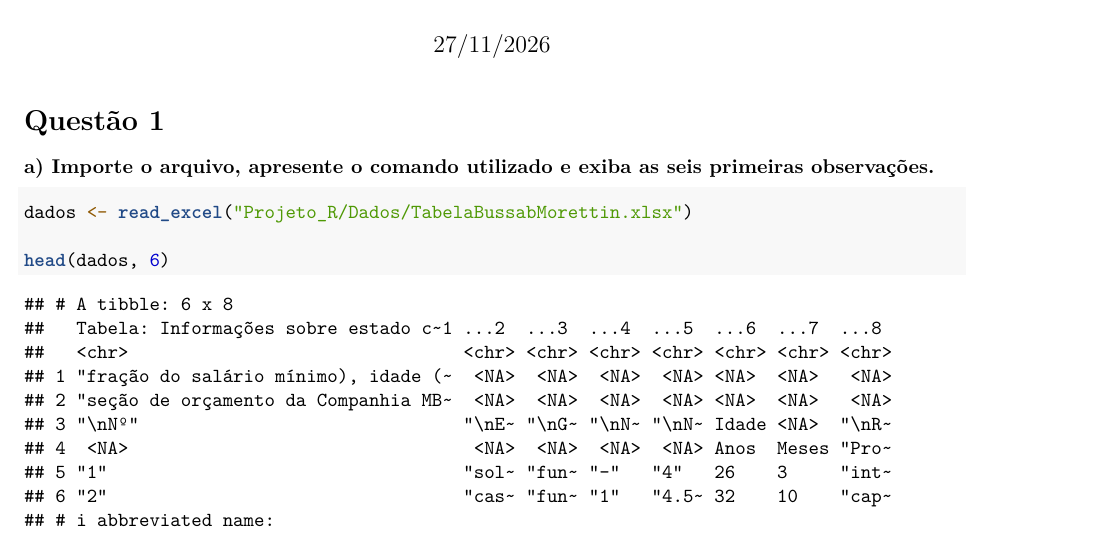
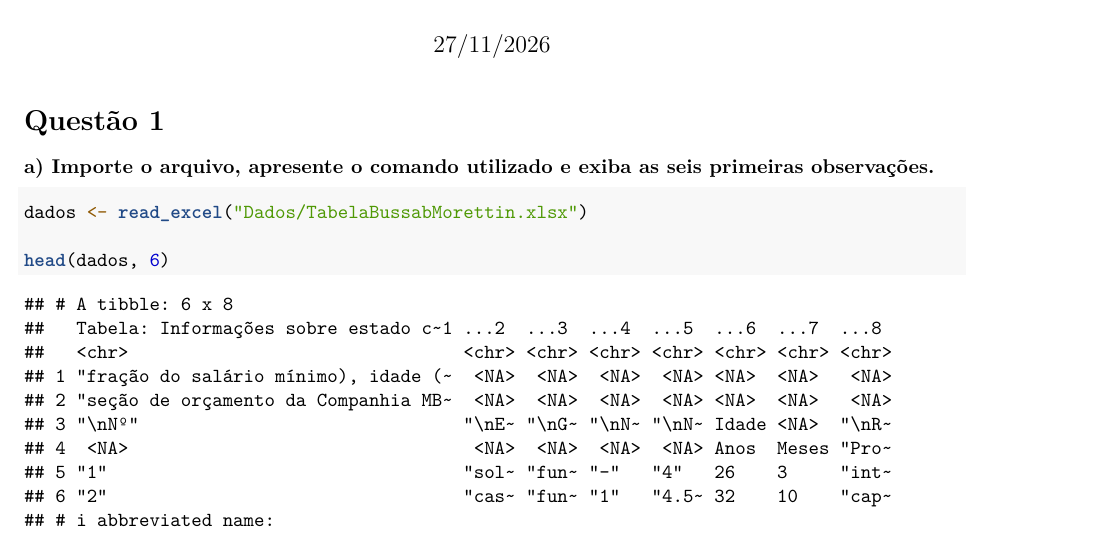
Before and after one commit to ViniciusMoreliParisi/Projeto_R, an R Markdown document (ATIVIDADE AVALIATIVA (AT) — ESTATÍSTICA DESCRITIVA NO R.Rmd): part of page 1 of 10, cut so that both start at the same text. Rendered offline with R 4.5, knitr and Pandoc, then LaTeX, with nearby package versions; some code elsewhere in the file could not run offline.

Commit message:
atualizei o path da tabela. Agora, dá para puxar os dados.

````diff
--- a/ATIVIDADE AVALIATIVA (AT) — ESTATÍSTICA DESCRITIVA NO R.Rmd
+++ b/ATIVIDADE AVALIATIVA (AT) — ESTATÍSTICA DESCRITIVA NO R.Rmd
@@ -15,7 +15,7 @@ library(readxl)
 ### a) Importe o arquivo, apresente o comando utilizado e exiba as seis primeiras observações.
 
 ```{R}
-dados <- read_excel("Projeto_R/Dados/TabelaBussabMorettin.xlsx")
+dados <- read_excel("Dados/TabelaBussabMorettin.xlsx")
 
 head(dados, 6)
 ```
````
